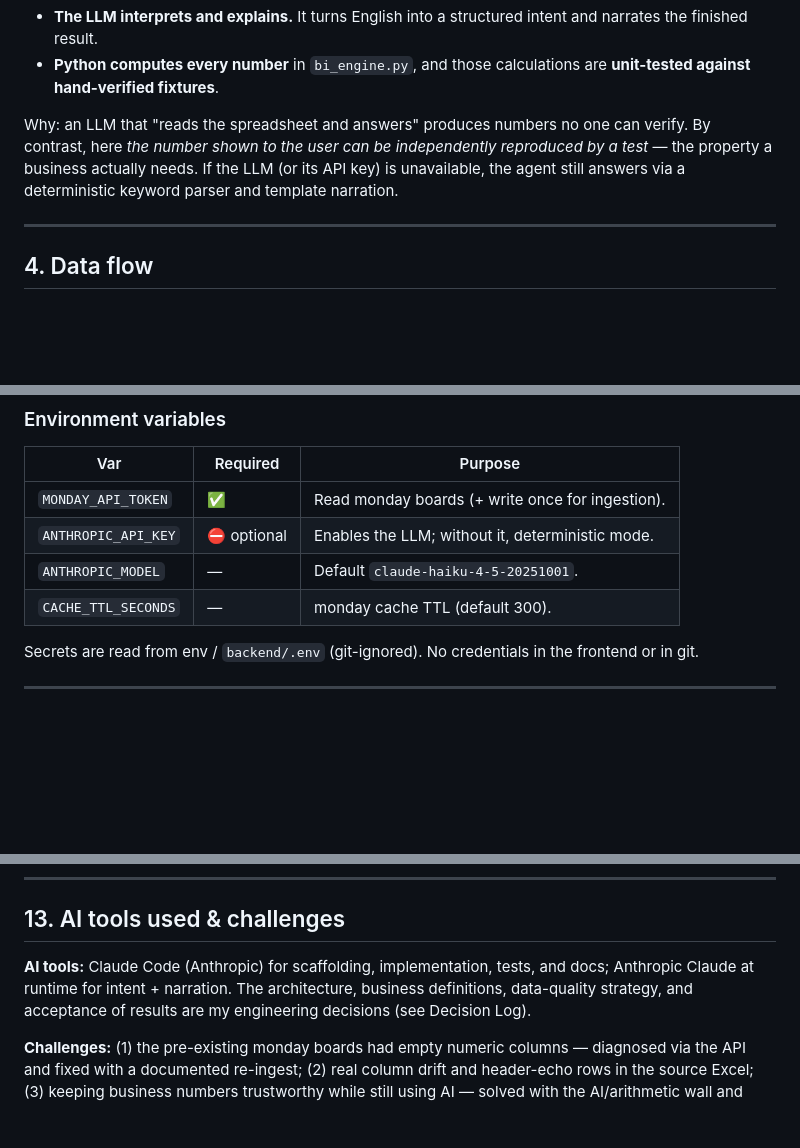
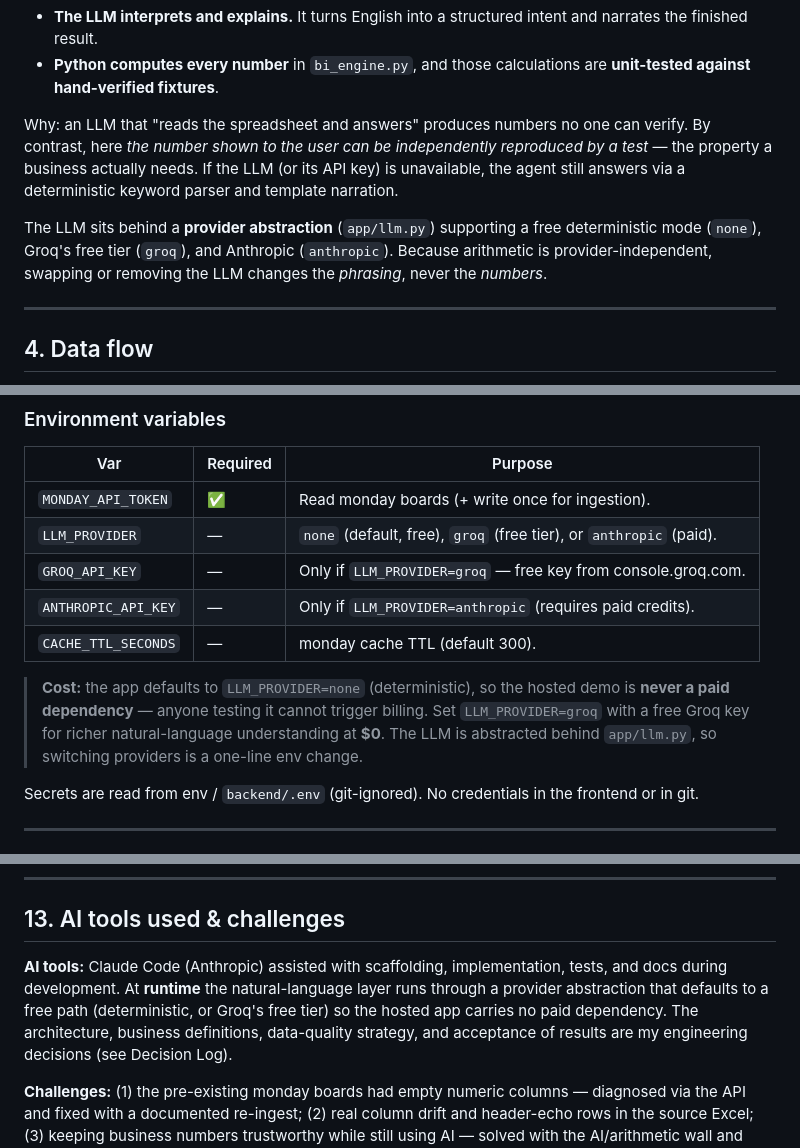
Before and after one commit to niranjanagopinath/Skylark-Drones-Agent, a Markdown page: README.md, 3 parts joined by grey strips. Drawn GitHub-style; blank space fills up the shorter version.

Commit message:
docs: document zero-cost LLM provider strategy

```diff
--- a/README.md
+++ b/README.md
@@ -100,6 +100,11 @@ reproduced by a test* — the property a business actually needs. If the LLM (or
 API key) is unavailable, the agent still answers via a deterministic keyword parser
 and template narration.
 
+The LLM sits behind a **provider abstraction** (`app/llm.py`) supporting a free
+deterministic mode (`none`), Groq's free tier (`groq`), and Anthropic (`anthropic`).
+Because arithmetic is provider-independent, swapping or removing the LLM changes the
+*phrasing*, never the *numbers*.
+
 ---
 
 <a name="data-flow"></a>
@@ -187,9 +192,16 @@ cd backend && uvicorn app.main:app --reload --port 8000
 | Var | Required | Purpose |
 |---|---|---|
 | `MONDAY_API_TOKEN` | ✅ | Read monday boards (+ write once for ingestion). |
-| `ANTHROPIC_API_KEY` | ⛔ optional | Enables the LLM; without it, deterministic mode. |
-| `ANTHROPIC_MODEL` | — | Default `claude-haiku-4-5-20251001`. |
+| `LLM_PROVIDER` | — | `none` (default, free), `groq` (free tier), or `anthropic` (paid). |
+| `GROQ_API_KEY` | — | Only if `LLM_PROVIDER=groq` — free key from console.groq.com. |
+| `ANTHROPIC_API_KEY` | — | Only if `LLM_PROVIDER=anthropic` (requires paid credits). |
 | `CACHE_TTL_SECONDS` | — | monday cache TTL (default 300). |
+
+> **Cost:** the app defaults to `LLM_PROVIDER=none` (deterministic), so the hosted
+> demo is **never a paid dependency** — anyone testing it cannot trigger billing.
+> Set `LLM_PROVIDER=groq` with a free Groq key for richer natural-language
+> understanding at **$0**. The LLM is abstracted behind `app/llm.py`, so switching
+> providers is a one-line env change.
 
 Secrets are read from env / `backend/.env` (git-ignored). No credentials in the
 frontend or in git.
@@ -240,8 +252,10 @@ energy→Renewables (disclosed); single deployable unit; deterministic fallbacks
 
 <a name="ai-tools"></a>
 ## 13. AI tools used & challenges
-**AI tools:** Claude Code (Anthropic) for scaffolding, implementation, tests, and
-docs; Anthropic Claude at runtime for intent + narration. The architecture,
+**AI tools:** Claude Code (Anthropic) assisted with scaffolding, implementation,
+tests, and docs during development. At **runtime** the natural-language layer runs
+through a provider abstraction that defaults to a free path (deterministic, or
+Groq's free tier) so the hosted app carries no paid dependency. The architecture,
 business definitions, data-quality strategy, and acceptance of results are my
 engineering decisions (see Decision Log).
 
```
Also changed, not shown: DECISION_LOG.md (+11 -3 lines).
